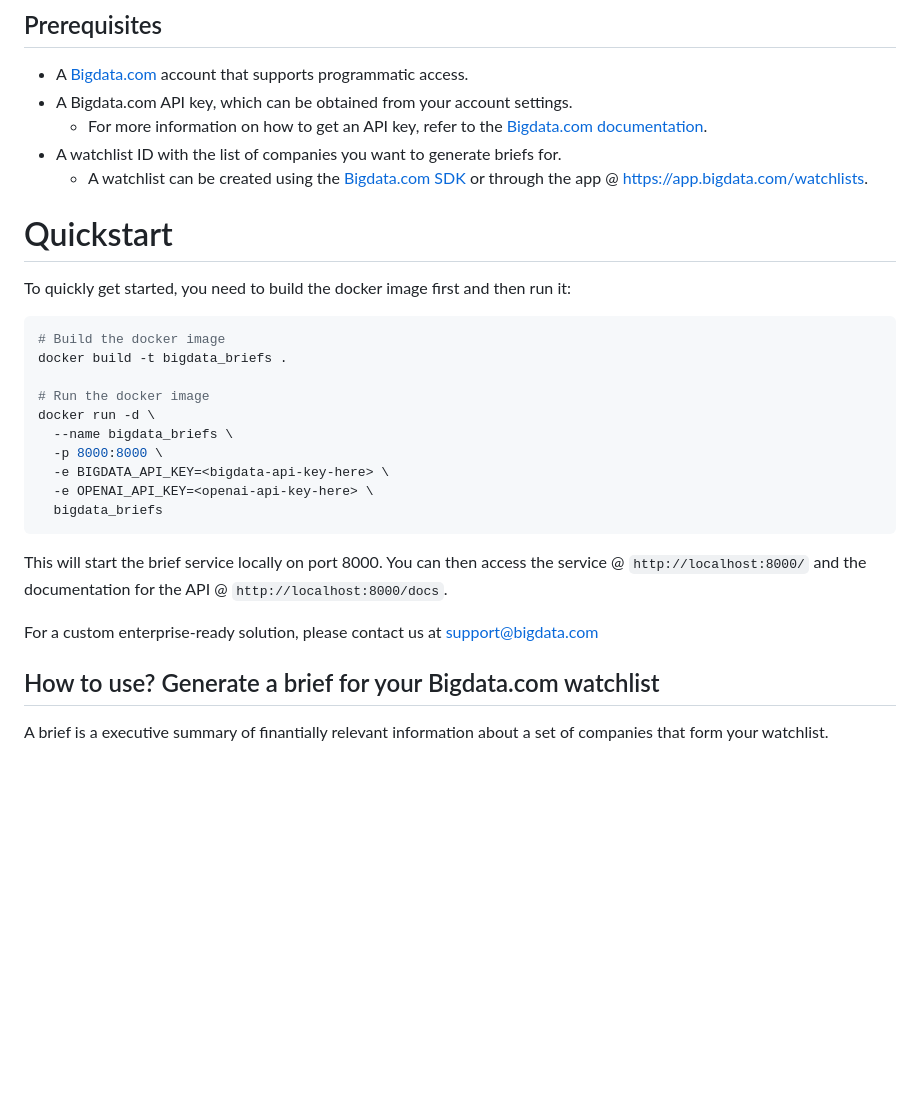
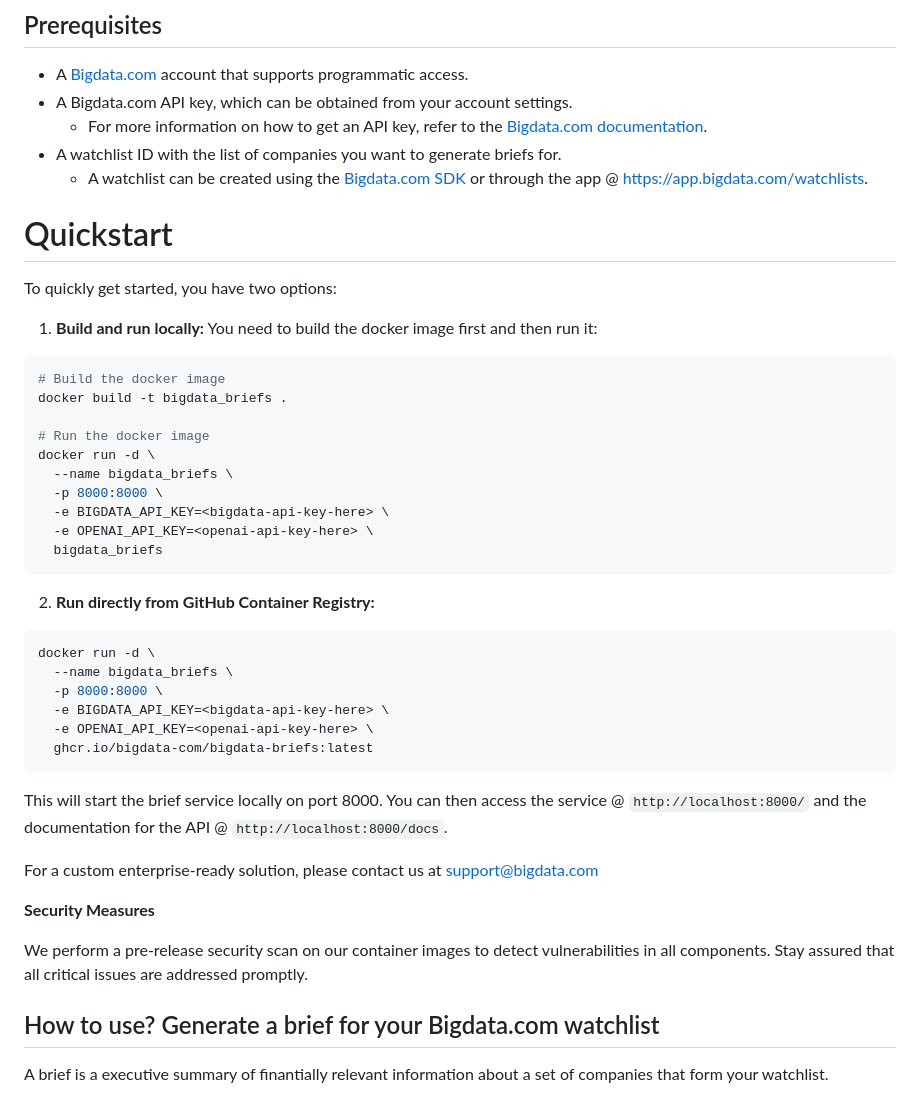
Before and after one commit to Bigdata-com/bigdata-briefs, a Markdown page: README.md, the part around the change. Drawn GitHub-style; blank space fills up the shorter version.

Commit message:
Updating readme to add run directly from GCR and security note

````diff
--- a/README.md
+++ b/README.md
@@ -13,9 +13,11 @@ Briefs are concise, automated reports generated by Bigdata's platform that help
 - A watchlist ID with the list of companies you want to generate briefs for.
     - A watchlist can be created using the [Bigdata.com SDK](https://docs.bigdata.com/getting-started/watchlist_management) or through the app @ https://app.bigdata.com/watchlists.
 
+# Quickstart
+To quickly get started, you have two options:
 
-# Quickstart
-To quickly get started, you need to build the docker image first and then run it:
+1. **Build and run locally:**
+You need to build the docker image first and then run it:
 
 ```bash
 # Build the docker image
@@ -29,9 +31,26 @@ docker run -d \
   -e OPENAI_API_KEY=<openai-api-key-here> \
   bigdata_briefs
 ```
+
+2. **Run directly from GitHub Container Registry:**
+
+```bash
+docker run -d \
+  --name bigdata_briefs \
+  -p 8000:8000 \
+  -e BIGDATA_API_KEY=<bigdata-api-key-here> \
+  -e OPENAI_API_KEY=<openai-api-key-here> \
+  ghcr.io/bigdata-com/bigdata-briefs:latest
+```
+
 This will start the brief service locally on port 8000. You can then access the service @ `http://localhost:8000/` and the documentation for the API @ `http://localhost:8000/docs`.
 
 For a custom enterprise-ready solution, please contact us at [support@bigdata.com](mailto:support@bigdata.com)
+
+**Security Measures**
+
+We perform a pre-release security scan on our container images to detect vulnerabilities in all components. Stay assured that all critical issues are addressed promptly.
+
 
 ## How to use? Generate a brief for your Bigdata.com watchlist
 
````
